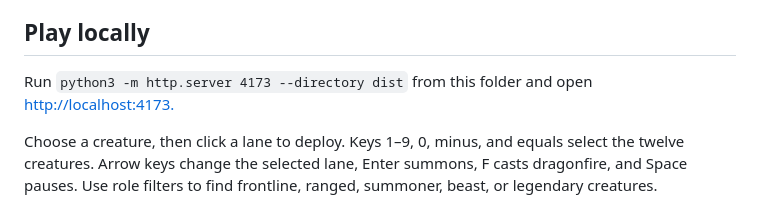
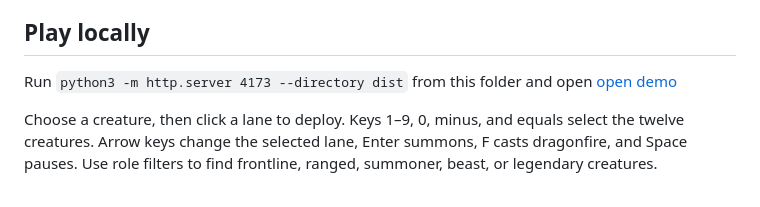
Before and after one commit to vees-1/ember-falls, a Markdown page: README.md, the part around the change. Drawn GitHub-style.

Commit message:
Fix local play instructions in README
Updated instructions for playing the game locally.

```diff
--- a/README.md
+++ b/README.md
@@ -4,7 +4,7 @@ Original dark fantasy lane strategy prototype inspired by Fort Conquer. Built wi
 
 ## Play locally
 
-Run `python3 -m http.server 4173 --directory dist` from this folder and open [http://localhost:4173.](https://emberfall-dragon-siege-vineet.mintycream3.chatgpt.site)
+Run `python3 -m http.server 4173 --directory dist` from this folder and open [open demo](https://emberfall-dragon-siege-vineet.mintycream3.chatgpt.site)
 
 Choose a creature, then click a lane to deploy. Keys 1–9, 0, minus, and equals select the twelve creatures. Arrow keys change the selected lane, Enter summons, F casts dragonfire, and Space pauses. Use role filters to find frontline, ranged, summoner, beast, or legendary creatures.
 
```
